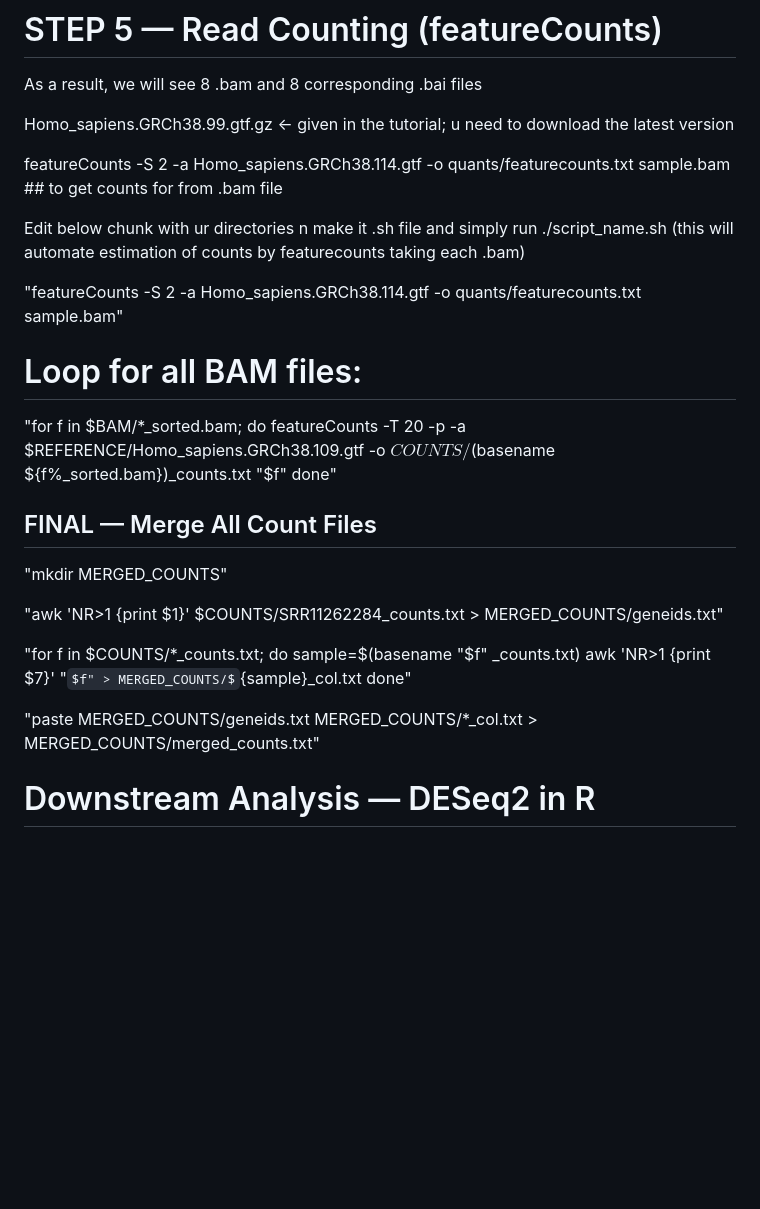
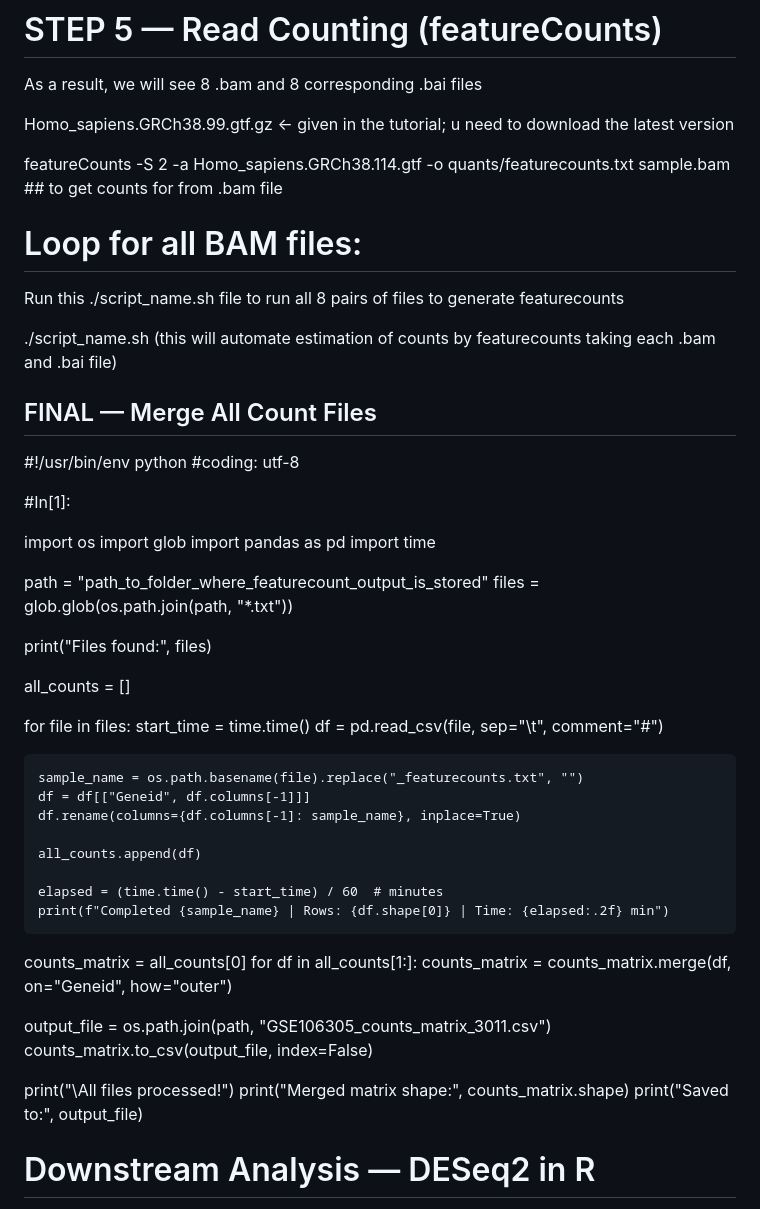
Before and after one commit to subhalak/Bulk-RNAseq-Analysis---Learnings-from-Workshop, a Markdown page: README.md, the part around the change. GitHub-like rendering; some formulas as TeX source; blank space fills up the shorter version.

```diff
--- a/README.md
+++ b/README.md
@@ -225,30 +225,54 @@ Homo_sapiens.GRCh38.99.gtf.gz ← given in the tutorial; u need to download the
 
 featureCounts -S 2 -a Homo_sapiens.GRCh38.114.gtf -o quants/featurecounts.txt sample.bam  ## to get counts for from .bam file
 
-Edit below chunk with ur directories n make it .sh file and simply run
-./script_name.sh  (this will automate estimation of counts by featurecounts taking each .bam)
-
-
-"featureCounts -S 2 -a Homo_sapiens.GRCh38.114.gtf -o quants/featurecounts.txt sample.bam"
-
 # Loop for all BAM files:
 
-"for f in $BAM/*_sorted.bam; do
-    featureCounts -T 20 -p -a $REFERENCE/Homo_sapiens.GRCh38.109.gtf -o $COUNTS/$(basename ${f%_sorted.bam})_counts.txt "$f"
-done"
+Run this ./script_name.sh file to run all 8 pairs of files to generate featurecounts
+
+./script_name.sh  (this will automate estimation of counts by featurecounts taking each .bam and .bai file)
 
 ## FINAL — Merge All Count Files
 
-"mkdir MERGED_COUNTS"
+#!/usr/bin/env python
+#coding: utf-8
 
-"awk 'NR>1 {print $1}' $COUNTS/SRR11262284_counts.txt > MERGED_COUNTS/geneids.txt"
+#In[1]:
 
-"for f in $COUNTS/*_counts.txt; do
-    sample=$(basename "$f" _counts.txt)
-    awk 'NR>1 {print $7}' "$f" > MERGED_COUNTS/${sample}_col.txt
-done"
+import os
+import glob
+import pandas as pd
+import time
 
-"paste MERGED_COUNTS/geneids.txt MERGED_COUNTS/*_col.txt > MERGED_COUNTS/merged_counts.txt"
+path = "path_to_folder_where_featurecount_output_is_stored"
+files = glob.glob(os.path.join(path, "*.txt"))
+
+print("Files found:", files)
+
+all_counts = []
+
+for file in files:
+    start_time = time.time()
+    df = pd.read_csv(file, sep="\t", comment="#")
+
+    sample_name = os.path.basename(file).replace("_featurecounts.txt", "")
+    df = df[["Geneid", df.columns[-1]]]
+    df.rename(columns={df.columns[-1]: sample_name}, inplace=True)
+
+    all_counts.append(df)
+
+    elapsed = (time.time() - start_time) / 60  # minutes
+    print(f"Completed {sample_name} | Rows: {df.shape[0]} | Time: {elapsed:.2f} min")
+
+counts_matrix = all_counts[0]
+for df in all_counts[1:]:
+    counts_matrix = counts_matrix.merge(df, on="Geneid", how="outer")
+
+output_file = os.path.join(path, "GSE106305_counts_matrix_3011.csv")
+counts_matrix.to_csv(output_file, index=False)
+
+print("\All files processed!")
+print("Merged matrix shape:", counts_matrix.shape)
+print("Saved to:", output_file)
 
 # Downstream Analysis — DESeq2 in R
 
```
